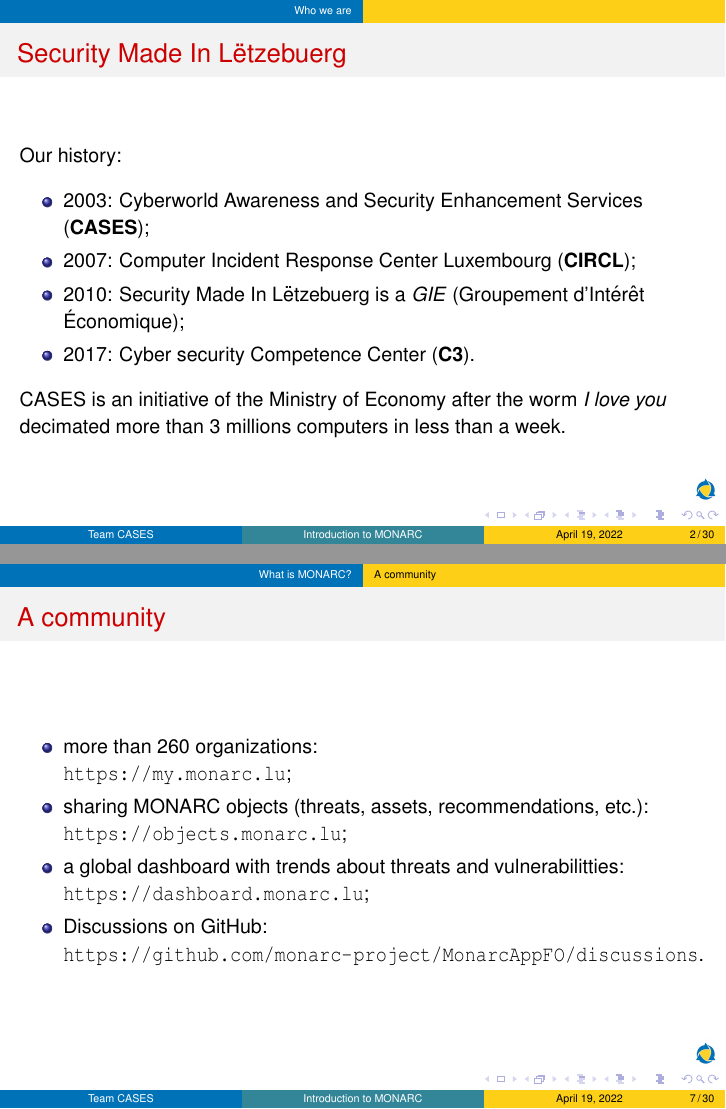
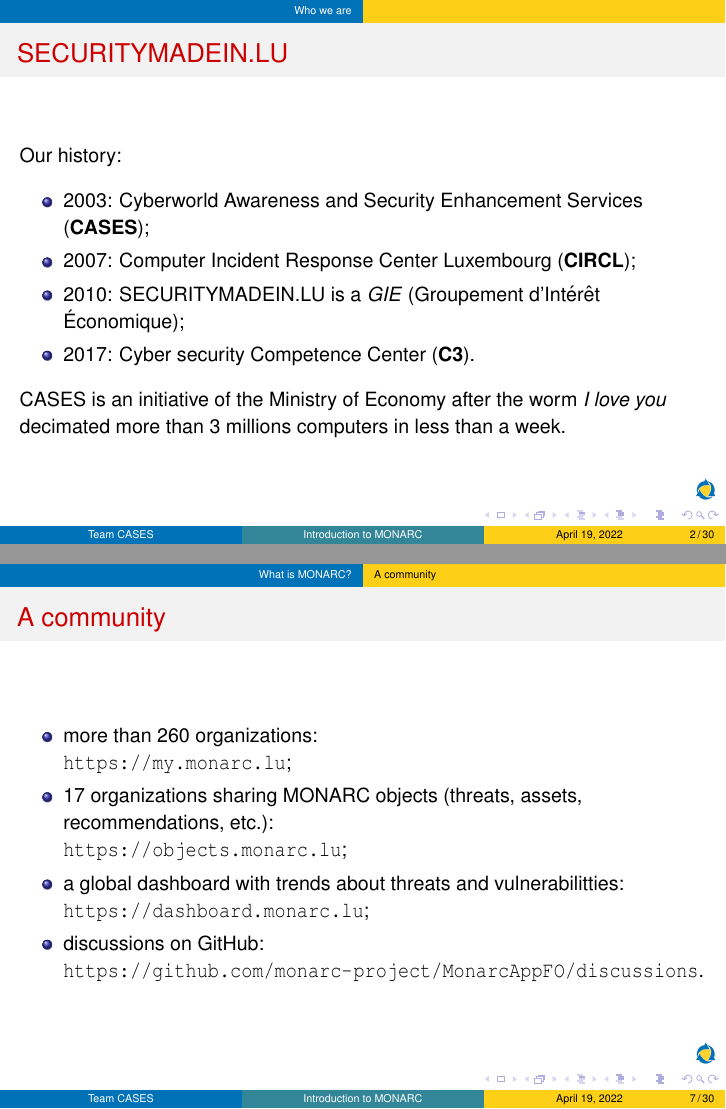
Before and after one commit to monarc-project/monarc-training, LaTeX slides (20220419/20220419_MONARC-training.tex, which reads 20220419/1-introduction/introduction.tex): pages 2 and 7 of 30, joined at a grey line. Compiled offline with pdfLaTeX.

Commit message:
Minor changes.

```diff
--- a/20220419/1-introduction/introduction.tex
+++ b/20220419/1-introduction/introduction.tex
@@ -1,15 +1,15 @@
 %
-% SECTION: Security Made In Lëtzebuerg
+% SECTION: SECURITYMADEIN.LU
 %
 \section*{Who we are}
 \begin{frame}
-  \frametitle{Security Made In Lëtzebuerg}
+  \frametitle{SECURITYMADEIN.LU}
   Our history:
   \begin{center}
     \begin{itemize}
       \item 2003: Cyberworld Awareness and Security Enhancement Services (\textbf{CASES});
       \item 2007: Computer Incident Response Center Luxembourg (\textbf{CIRCL});
-      \item 2010: Security Made In Lëtzebuerg is a \textit{GIE} (Groupement d’Intérêt Économique);
+      \item 2010: SECURITYMADEIN.LU is a \textit{GIE} (Groupement d’Intérêt Économique);
       \item 2017: Cyber security Competence Center (\textbf{C3}).
     \end{itemize}
   \end{center}
@@ -88,11 +88,11 @@
   \framesubtitle{}
   \begin{itemize}
     \item more than 260 organizations:\\ \url{https://my.monarc.lu};
-    \item sharing MONARC objects (threats, assets, recommendations, etc.):\\
+    \item 17 organizations sharing MONARC objects (threats, assets, recommendations, etc.):\\
     \url{https://objects.monarc.lu};
     \item a global dashboard with trends about threats and vulnerabilitties:\\
     \url{https://dashboard.monarc.lu};
-    \item Discussions on GitHub:\\
+    \item discussions on GitHub:\\
     \url{https://github.com/monarc-project/MonarcAppFO/discussions}.
   \end{itemize}
 \end{frame}
```
